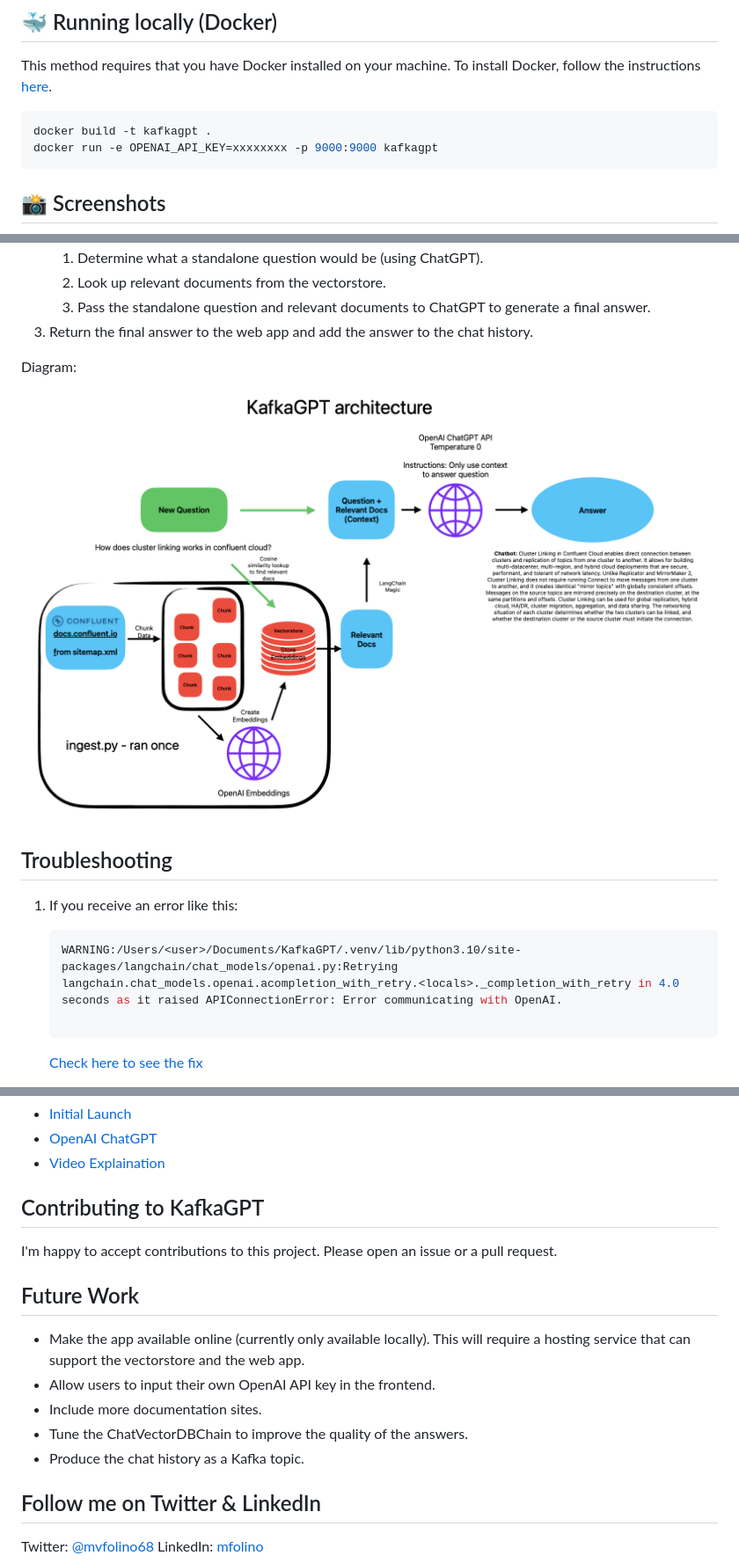
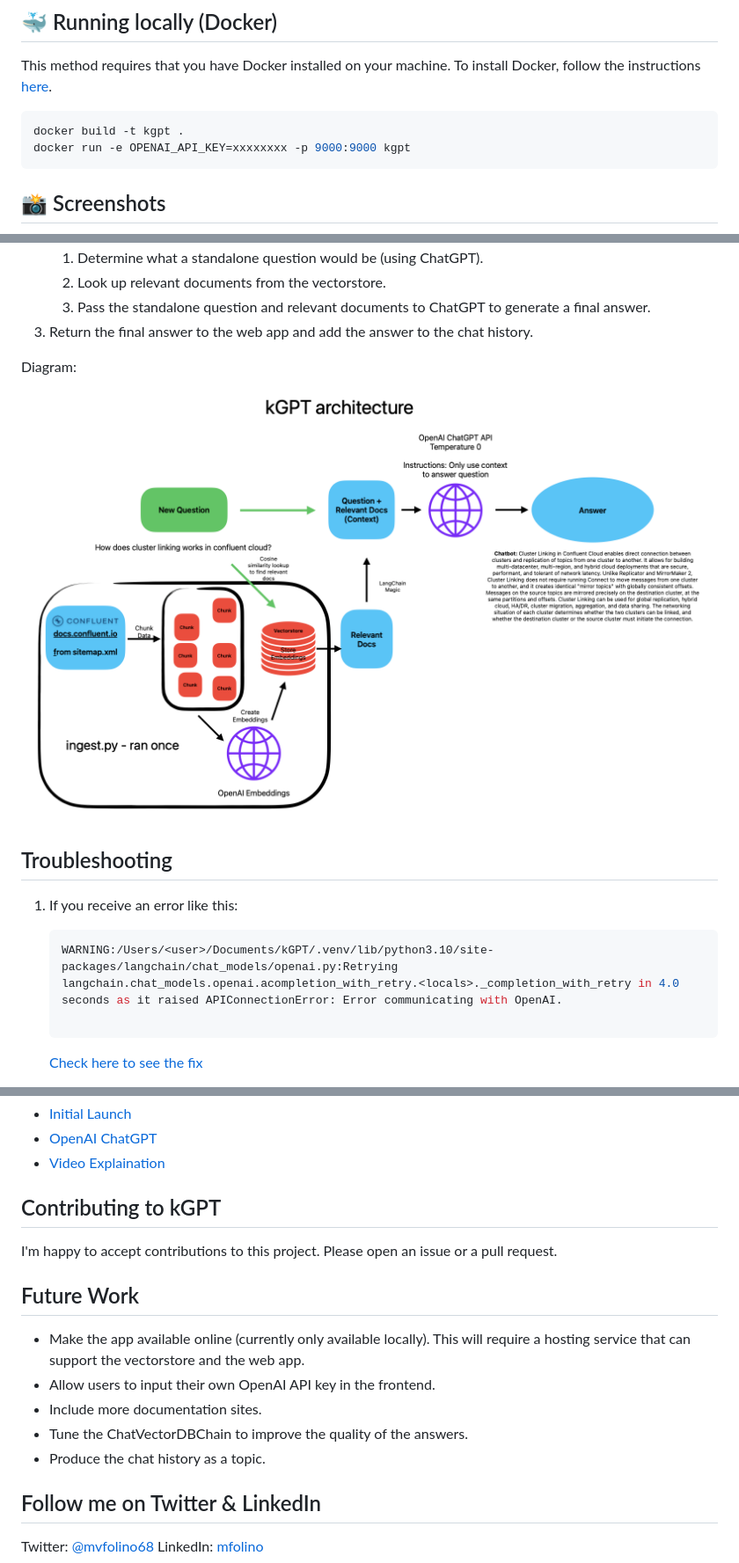
Before and after one commit to mvfolino68/kGPT, a Markdown page: README.md, 3 parts joined by grey strips. Shown: that part at 88% size. Drawn GitHub-style; pictures changed too: templates/KafkaGPT.png (deleted), templates/kGPT.png (added).

````diff
--- a/README.md
+++ b/README.md
@@ -38,8 +38,8 @@ The app leverages LangChain's streaming support and async API to update the page
 This method requires that you have Docker installed on your machine. To install Docker, follow the instructions [here](https://docs.docker.com/get-docker/).
 
 ```shell
-docker build -t kafkagpt .
-docker run -e OPENAI_API_KEY=xxxxxxxx -p 9000:9000 kafkagpt
+docker build -t kgpt .
+docker run -e OPENAI_API_KEY=xxxxxxxx -p 9000:9000 kgpt
 ```
 
 ## 📸 Screenshots
@@ -69,14 +69,14 @@ docker run -e OPENAI_API_KEY=xxxxxxxx -p 9000:9000 kafkagpt
 3. Return the final answer to the web app and add the answer to the chat history.
 
 Diagram:
-![diagram](./templates/KafkaGPT.png)
+![diagram](./templates/kGPT.png)
 
 ## Troubleshooting
 
 1. If you receive an error like this:
 
    ```shell
-   WARNING:/Users/<user>/Documents/KafkaGPT/.venv/lib/python3.10/site-packages/langchain/chat_models/openai.py:Retrying langchain.chat_models.openai.acompletion_with_retry.<locals>._completion_with_retry in 4.0 seconds as it raised APIConnectionError: Error communicating with OpenAI.
+   WARNING:/Users/<user>/Documents/kGPT/.venv/lib/python3.10/site-packages/langchain/chat_models/openai.py:Retrying langchain.chat_models.openai.acompletion_with_retry.<locals>._completion_with_retry in 4.0 seconds as it raised APIConnectionError: Error communicating with OpenAI.
 
    ```
 
@@ -100,7 +100,7 @@ Blog Posts:
 - [OpenAI ChatGPT](https://blog.langchain.dev/openai-chatgpt/)
 - [Video Explaination](https://www.youtube.com/watch?v=prbloUGlvLE)
 
-## Contributing to KafkaGPT
+## Contributing to kGPT
 
 I'm happy to accept contributions to this project. Please open an issue or a pull request.
 
@@ -110,7 +110,7 @@ I'm happy to accept contributions to this project. Please open an issue or a pul
 - Allow users to input their own OpenAI API key in the frontend.
 - Include more documentation sites.
 - Tune the ChatVectorDBChain to improve the quality of the answers.
-- Produce the chat history as a Kafka topic.
+- Produce the chat history as a topic.
 
 ## Follow me on Twitter & LinkedIn
 
````
Also changed, not shown: other parts of README.md (+3 -3 lines), templates/kGPT.gif (added), templates/kafkagpt.gif (deleted), 3 other files.
